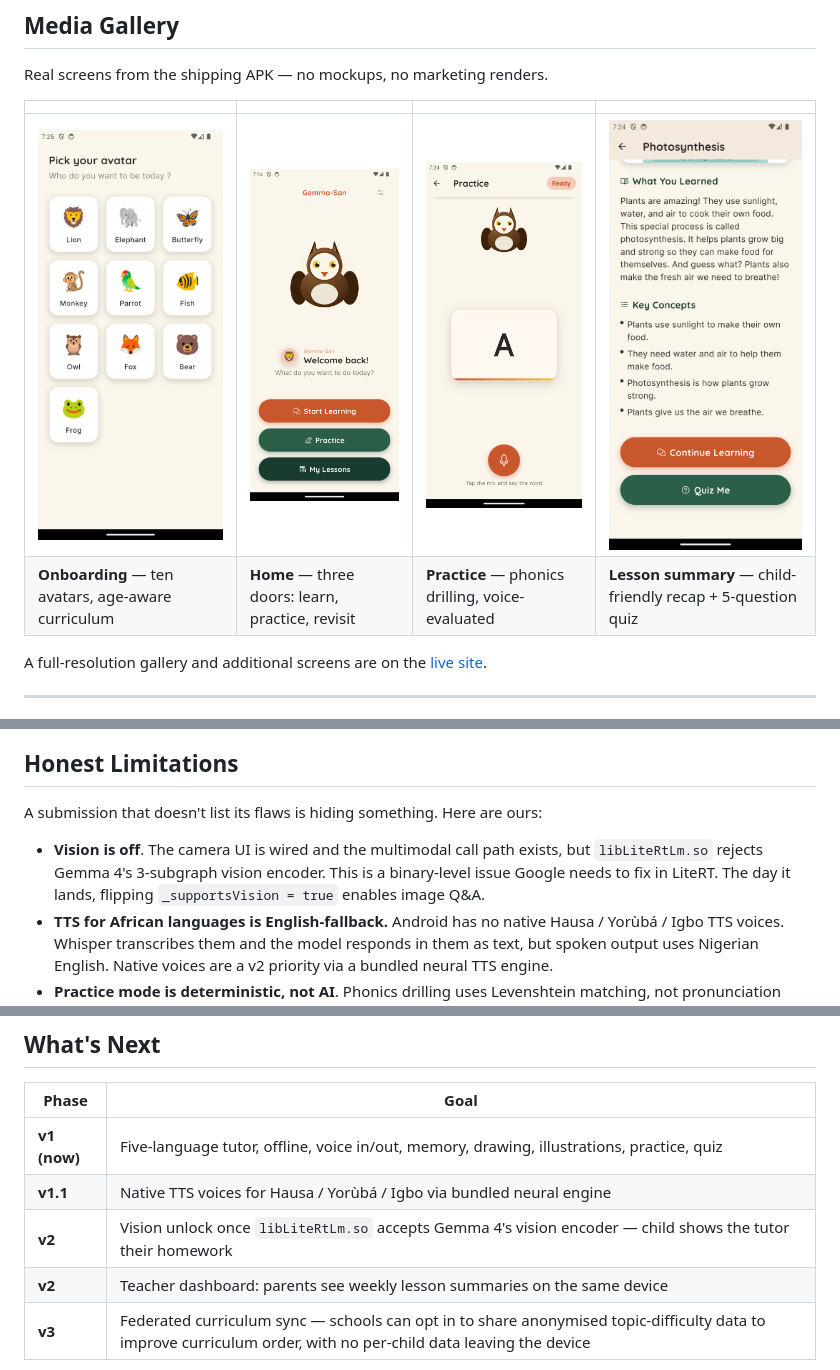
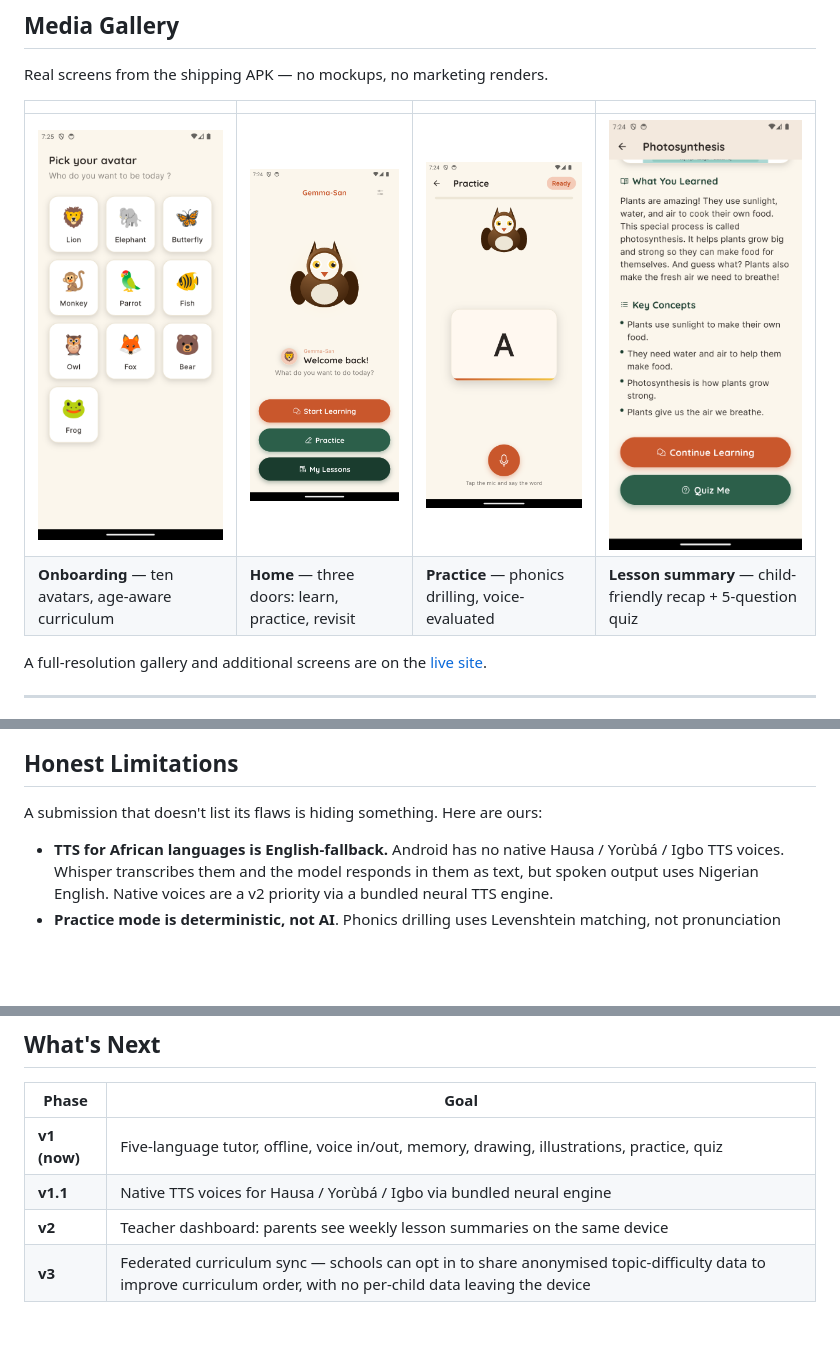
Before and after one commit to TheCodeDaniel/gemma_san, a Markdown page: Kaggle.md, 3 parts joined by grey strips. Rendered like a GitHub page; blank space fills up the shorter version.

```diff
--- a/Kaggle.md
+++ b/Kaggle.md
@@ -81,10 +83,10 @@ A walkthrough showing:
 
 Real screens from the shipping APK — no mockups, no marketing renders.
 
-| | | | |
-|---|---|---|---|
-| ![Avatar picker](docs/assets/screens/screen-avatar.png) | ![Home screen](docs/assets/screens/screen-home.png) | ![Practice mode](docs/assets/screens/screen-practice.png) | ![Lesson summary](docs/assets/screens/screen-summary.png) |
-| **Onboarding** — ten avatars, age-aware curriculum | **Home** — three doors: learn, practice, revisit | **Practice** — phonics drilling, voice-evaluated | **Lesson summary** — child-friendly recap + 5-question quiz |
+|                                                                                                                        |                                                                                                                    |                                                                                                                          |                                                                                                                          |
+| ---------------------------------------------------------------------------------------------------------------------- | ------------------------------------------------------------------------------------------------------------------ | ------------------------------------------------------------------------------------------------------------------------ | ------------------------------------------------------------------------------------------------------------------------ |
+| ![Avatar picker](https://raw.githubusercontent.com/TheCodeDaniel/gemma_san/main/docs/assets/screens/screen-avatar.png) | ![Home screen](https://raw.githubusercontent.com/TheCodeDaniel/gemma_san/main/docs/assets/screens/screen-home.png) | ![Practice mode](https://raw.githubusercontent.com/TheCodeDaniel/gemma_san/main/docs/assets/screens/screen-practice.png) | ![Lesson summary](https://raw.githubusercontent.com/TheCodeDaniel/gemma_san/main/docs/assets/screens/screen-summary.png) |
+| **Onboarding** — ten avatars, age-aware curriculum                                                                     | **Home** — three doors: learn, practice, revisit                                                                   | **Practice** — phonics drilling, voice-evaluated                                                                         | **Lesson summary** — child-friendly recap + 5-question quiz                                                              |
 
 A full-resolution gallery and additional screens are on the [live site](https://thecodedaniel.github.io/gemma_san/#screens).
 
@@ -275,7 +277,6 @@ for (final backend in [PreferredBackend.gpu, PreferredBackend.cpu]) {
 
 A submission that doesn't list its flaws is hiding something. Here are ours:
 
-- **Vision is off**. The camera UI is wired and the multimodal call path exists, but `libLiteRtLm.so` rejects Gemma 4's 3-subgraph vision encoder. This is a binary-level issue Google needs to fix in LiteRT. The day it lands, flipping `_supportsVision = true` enables image Q&A.
 - **TTS for African languages is English-fallback.** Android has no native Hausa / Yorùbá / Igbo TTS voices. Whisper transcribes them and the model responds in them as text, but spoken output uses Nigerian English. Native voices are a v2 priority via a bundled neural TTS engine.
 - **Practice mode is deterministic, not AI**. Phonics drilling uses Levenshtein matching, not pronunciation scoring. Faster, child-friendly, but less nuanced than a true ASR pronunciation judge.
 - **The E4B model can be flakier than E2B** on structured generation (SVGs). We default to E2B and offer E4B as an opt-in.
@@ -319,7 +320,6 @@ flutter build apk --release
 | ------------ | --------------------------------------------------------------------------------------------------------------------------------------------------------------- |
 | **v1 (now)** | Five-language tutor, offline, voice in/out, memory, drawing, illustrations, practice, quiz                                                                      |
 | **v1.1**     | Native TTS voices for Hausa / Yorùbá / Igbo via bundled neural engine                                                                                           |
-| **v2**       | Vision unlock once `libLiteRtLm.so` accepts Gemma 4's vision encoder — child shows the tutor their homework                                                     |
 | **v2**       | Teacher dashboard: parents see weekly lesson summaries on the same device                                                                                       |
 | **v3**       | Federated curriculum sync — schools can opt in to share anonymised topic-difficulty data to improve curriculum order, with no per-child data leaving the device |
 
```
Also changed, not shown: other parts of Kaggle.md (+26 -27 lines), CLAUDE.md (+1 -7 lines).
